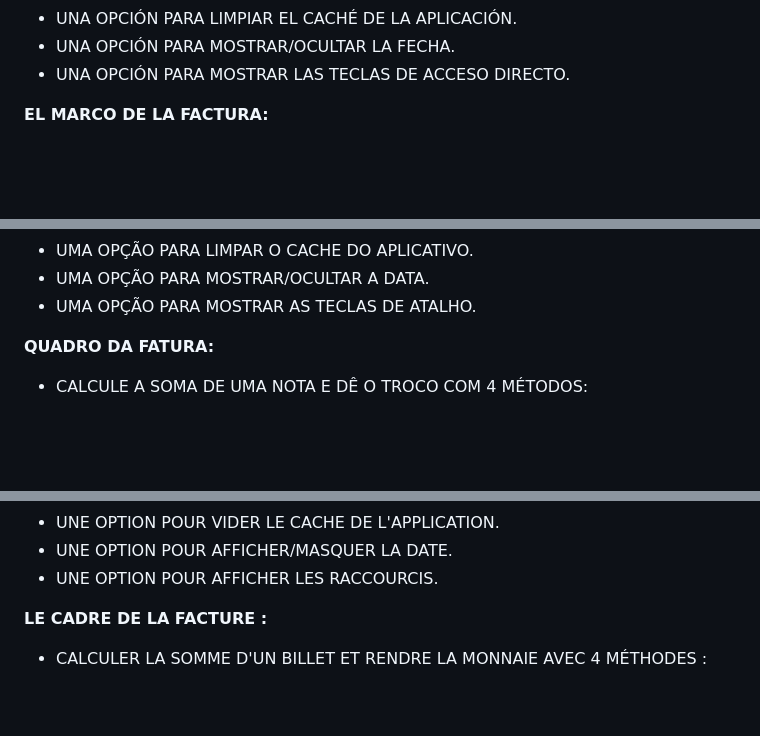
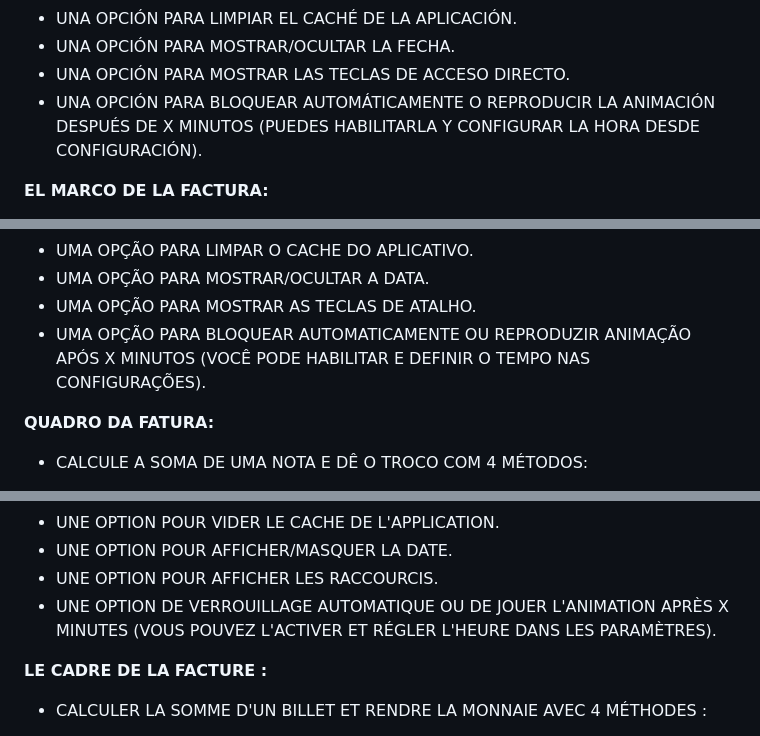
Before and after one commit to cedrosfreeshop/cedrosfreeshop.github.io, a Markdown page: README.md, 3 parts joined by grey strips. Rendered like a GitHub page; blank space fills up the shorter version.

```diff
--- a/README.md
+++ b/README.md
@@ -122,6 +125,7 @@ CONTIENE 4 MARCOS: REALES, PESOS Y FACTURA PARA CADA MARCO.
 - UNA OPCIÓN PARA LIMPIAR EL CACHÉ DE LA APLICACIÓN.
 - UNA OPCIÓN PARA MOSTRAR/OCULTAR LA FECHA.
 - UNA OPCIÓN PARA MOSTRAR LAS TECLAS DE ACCESO DIRECTO.
+- UNA OPCIÓN PARA BLOQUEAR AUTOMÁTICAMENTE O REPRODUCIR LA ANIMACIÓN DESPUÉS DE X MINUTOS (PUEDES HABILITARLA Y CONFIGURAR LA HORA DESDE CONFIGURACIÓN).
 
 **EL MARCO DE LA FACTURA:**
 - CALCULAR LA SUMA DE UN BILLETE Y DAR EL CAMBIO CON 4 MÉTODOS:
@@ -187,6 +192,7 @@ ELE CONTÉM 4 QUADROS: REALES, PESOS E FATURA PARA CADA QUADRO.
 - UMA OPÇÃO PARA LIMPAR O CACHE DO APLICATIVO.
 - UMA OPÇÃO PARA MOSTRAR/OCULTAR A DATA.
 - UMA OPÇÃO PARA MOSTRAR AS TECLAS DE ATALHO.
+- UMA OPÇÃO PARA BLOQUEAR AUTOMATICAMENTE OU REPRODUZIR ANIMAÇÃO APÓS X MINUTOS (VOCÊ PODE HABILITAR E DEFINIR O TEMPO NAS CONFIGURAÇÕES).
 
 **QUADRO DA FATURA:**
 - CALCULE A SOMA DE UMA NOTA E DÊ O TROCO COM 4 MÉTODOS:
@@ -252,6 +259,7 @@ ELLE CONTIENT 4 CADRES : REALES, PESOS ET FACTURE POUR CHAQUE CADRE.
 - UNE OPTION POUR VIDER LE CACHE DE L'APPLICATION.
 - UNE OPTION POUR AFFICHER/MASQUER LA DATE.
 - UNE OPTION POUR AFFICHER LES RACCOURCIS.
+- UNE OPTION DE VERROUILLAGE AUTOMATIQUE OU DE JOUER L'ANIMATION APRÈS X MINUTES (VOUS POUVEZ L'ACTIVER ET RÉGLER L'HEURE DANS LES PARAMÈTRES).
 
 **LE CADRE DE LA FACTURE :**
 - CALCULER LA SOMME D'UN BILLET ET RENDRE LA MONNAIE AVEC 4 MÉTHODES :
```
Also changed, not shown: other parts of README.md (+10 -4 lines), preview/intro3.png (added).
